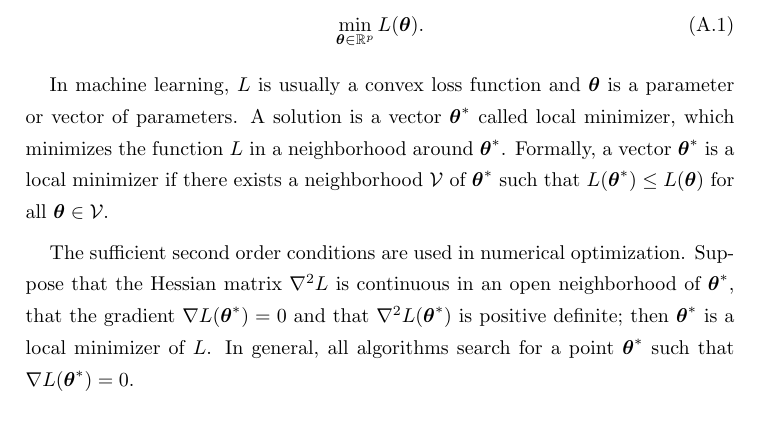
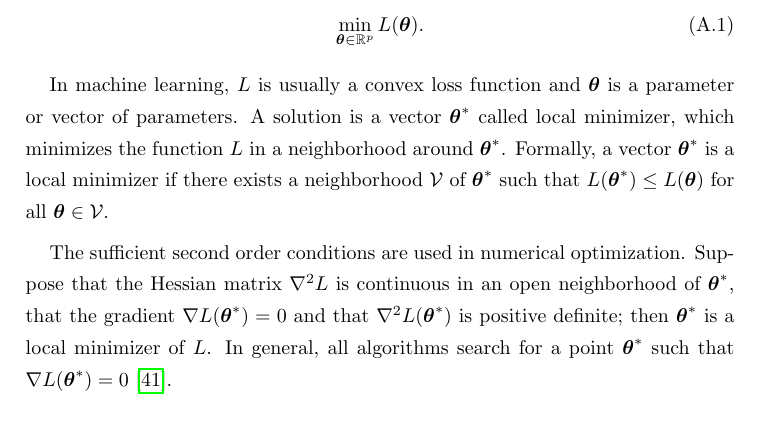
Before and after one commit to mariobecerra/computer_science_msc_dissertation, a LaTeX thesis (latex/msc_thesis.tex, which reads latex/Chapters/appendix.tex): part of page 69 of 80, cut so that both start at the same text. Compiled offline with pdfLaTeX.

Commit message:
Add missing reference (Nocedal)

```diff
--- a/latex/Chapters/appendix.tex
+++ b/latex/Chapters/appendix.tex
@@ -19,7 +19,7 @@ As mentioned before, in machine learning the goal is to find the parameters that
 
 In machine learning, $L$ is usually a convex loss function and $\boldsymbol{\theta}$ is a parameter or vector of parameters. A solution is a vector $\boldsymbol{\theta}^*$ called local minimizer, which minimizes the function $L$ in a neighborhood around $\boldsymbol{\theta}^*$. Formally, a vector $\boldsymbol{\theta}^*$ is a local minimizer if there exists a neighborhood $\mathcal{V}$ of $\boldsymbol{\theta}^*$ such that $L(\boldsymbol{\theta}^*) \leq L(\boldsymbol{\theta})$ for all $\boldsymbol{\theta} \in \mathcal{V}$.
 
-The sufficient second order conditions are used in numerical optimization. Suppose that the Hessian matrix $\nabla^2 L$ is continuous in an open neighborhood of $\boldsymbol{\theta}^*$, that the gradient $\nabla L(\boldsymbol{\theta}^*) = 0$ and that $\nabla^2 L(\boldsymbol{\theta}^*)$ is positive definite; then $\boldsymbol{\theta}^*$ is a local minimizer of $L$. In general, all algorithms search for a point $\boldsymbol{\theta}^*$ such that $\nabla L(\boldsymbol{\theta}^*) = 0$.
+The sufficient second order conditions are used in numerical optimization. Suppose that the Hessian matrix $\nabla^2 L$ is continuous in an open neighborhood of $\boldsymbol{\theta}^*$, that the gradient $\nabla L(\boldsymbol{\theta}^*) = 0$ and that $\nabla^2 L(\boldsymbol{\theta}^*)$ is positive definite; then $\boldsymbol{\theta}^*$ is a local minimizer of $L$. In general, all algorithms search for a point $\boldsymbol{\theta}^*$ such that $\nabla L(\boldsymbol{\theta}^*) = 0$ \cite{nocedal2006numerical}.
 
 Many numerical optimization algorithms are iterative, such as coordinate descent, Newton and quasi-Newton methods, gradient free methods, and gradient descent. Coordinate descent algorithms work by fixing all but one parameter in each iteration and then minimizing the loss function with respect to the remaining parameter \cite{friedman2007pathwise, wright2015coordinate}.
 Newton methods use a second-order Taylor series approximation to the loss function and iteratively descend by computing the Hessian matrix \cite[p.~22]{nocedal2006numerical}. Quasi-Newton methods use this same idea, but instead of computing the Hessian matrix exactly, they use some approximation to it \cite{byrd1995limited} \cite[p.~23]{nocedal2006numerical}.
```
